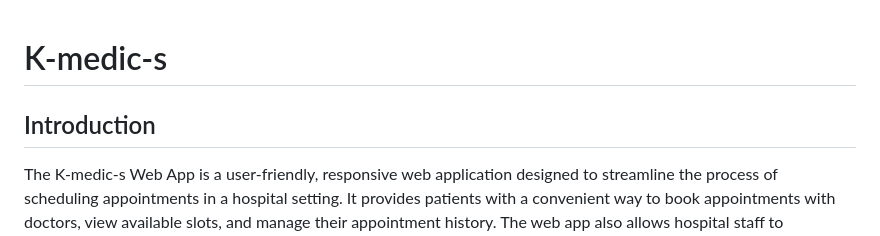
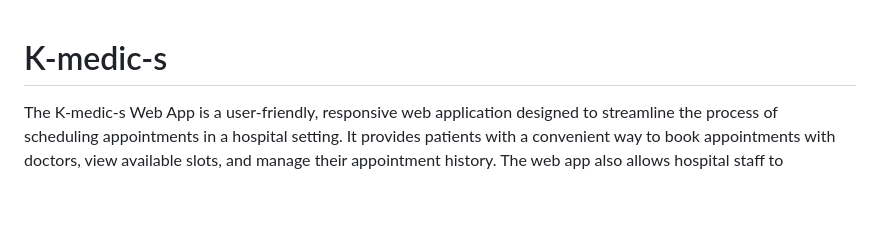
Before and after one commit to kuppamjohari/k-medic-s, a Markdown page: README.md, the part around the change. Drawn GitHub-style; blank space fills up the shorter version.

```diff
--- a/README.md
+++ b/README.md
@@ -1,6 +1,4 @@
 # K-medic-s
-
-## Introduction
 
 The K-medic-s Web App is a user-friendly, responsive web application designed to streamline the process of scheduling appointments in a hospital setting. It provides patients with a convenient way to book appointments with doctors, view available slots, and manage their appointment history. The web app also allows hospital staff to efficiently manage doctor schedules and patient bookings.
 
```
